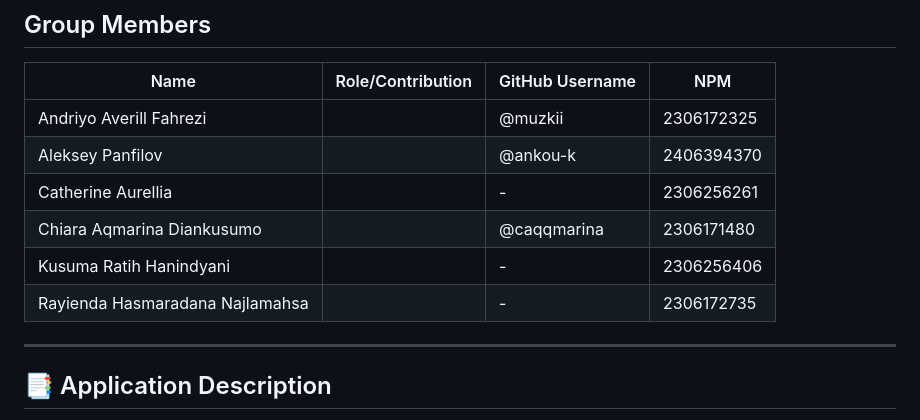
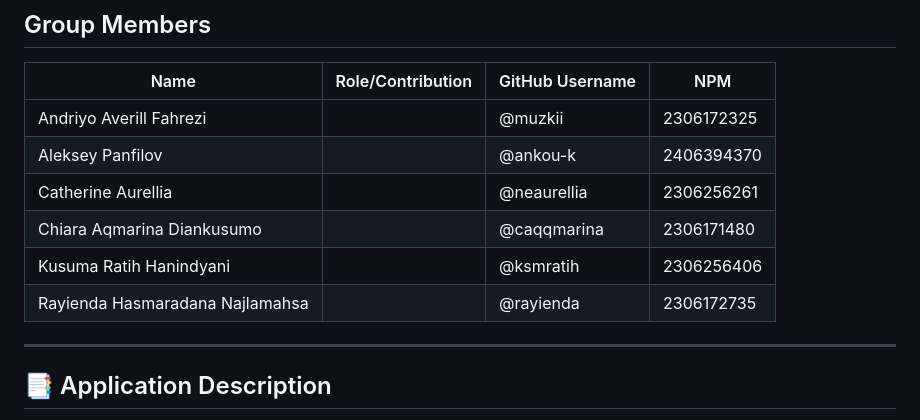
Before and after one commit to muzkii/final-project-PBP-group-K7, a Markdown page: README.md, the part around the change. Drawn GitHub-style.

```diff
--- a/README.md
+++ b/README.md
@@ -14,10 +14,10 @@
 |------------------------------|--------------------------------|------------------|------|
 | Andriyo Averill Fahrezi      |          | @muzkii          | 2306172325   |
 | Aleksey Panfilov             |            | @ankou-k                |  2406394370 |
-| Catherine Aurellia           |             | -                |  2306256261 |
+| Catherine Aurellia           |             | @neaurellia                |  2306256261 |
 | Chiara Aqmarina Diankusumo   |                    | @caqqmarina                |  2306171480 |
-| Kusuma Ratih Hanindyani      |                 | -                |  2306256406 |
-| Rayienda Hasmaradana Najlamahsa |          | -               |  2306172735 |
+| Kusuma Ratih Hanindyani      |                 | @ksmratih                |  2306256406 |
+| Rayienda Hasmaradana Najlamahsa |          | @rayienda               |  2306172735 |
 
 ---
 
```
